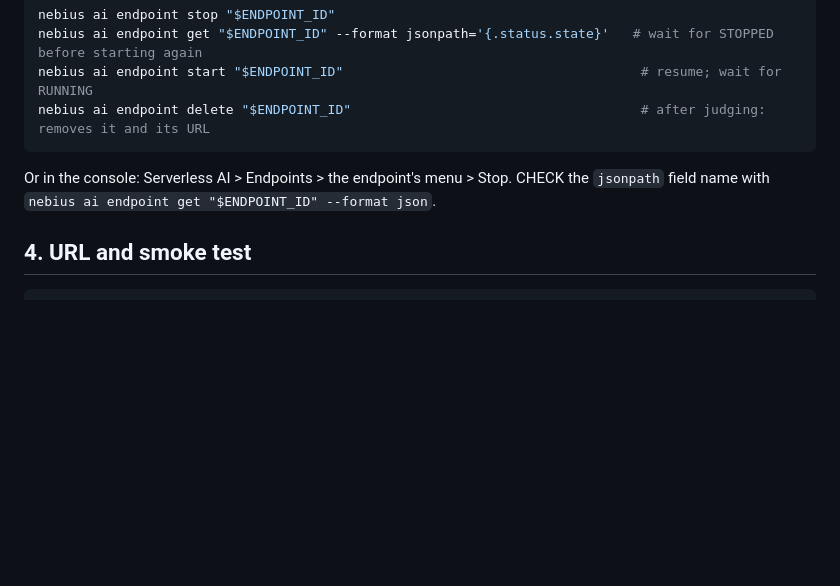
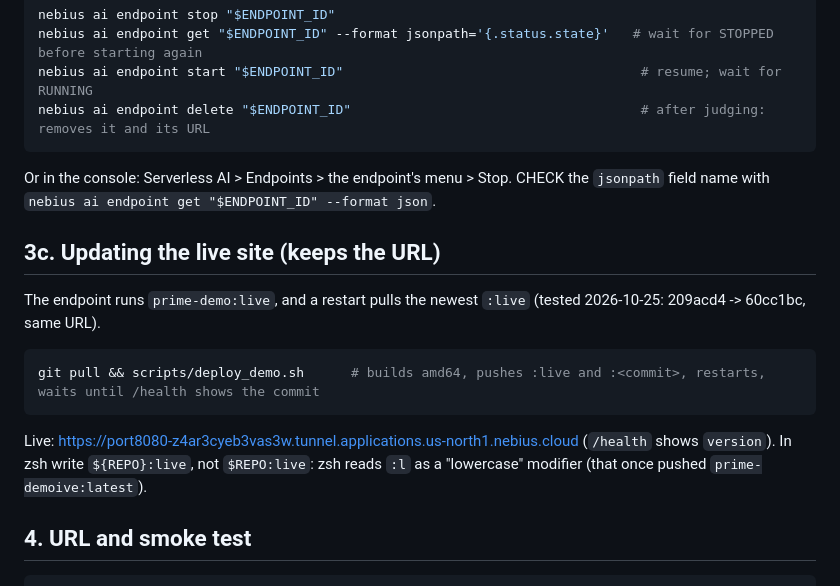
Before and after one commit to oliviaxclu/nebius-hack-2026, a Markdown page: docs/DEPLOY.md, the part around the change. GitHub-like rendering; blank space fills up the shorter version.

Commit message:
Deploy doc: update the live site with deploy_demo.sh (same URL)
Co-Authored-By: Claude Opus 5.5 <noreply@anthropic.com>

````diff
--- a/docs/DEPLOY.md
+++ b/docs/DEPLOY.md
@@ -110,6 +110,14 @@ nebius ai endpoint delete "$ENDPOINT_ID"                                     # a
 ```
 Or in the console: Serverless AI > Endpoints > the endpoint's menu > Stop. CHECK the `jsonpath` field name with `nebius ai endpoint get "$ENDPOINT_ID" --format json`.
 
+## 3c. Updating the live site (keeps the URL)
+The endpoint runs `prime-demo:live`, and a restart pulls the newest `:live` (tested 2026-10-25: 209acd4 -> 60cc1bc, same URL).
+```bash
+git pull && scripts/deploy_demo.sh      # builds amd64, pushes :live and :<commit>, restarts, waits until /health shows the commit
+```
+Live: https://port8080-z4ar3cyeb3vas3w.tunnel.applications.us-north1.nebius.cloud (`/health` shows `version`).
+In zsh write `${REPO}:live`, not `$REPO:live`: zsh reads `:l` as a "lowercase" modifier (that once pushed `prime-demoive:latest`).
+
 ## 4. URL and smoke test
 ```bash
 ID=$(nebius ai endpoint get-by-name --name prime-demo --format jsonpath='{.metadata.id}')
````
